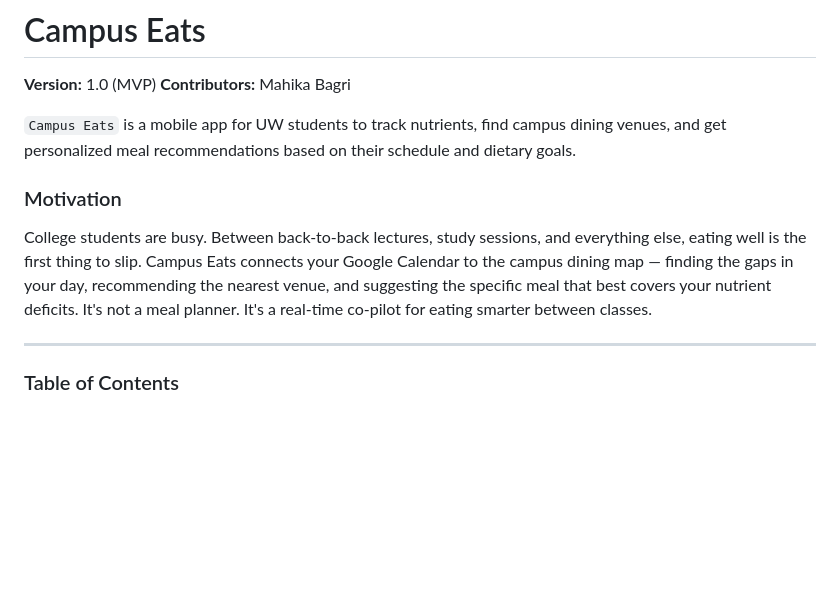
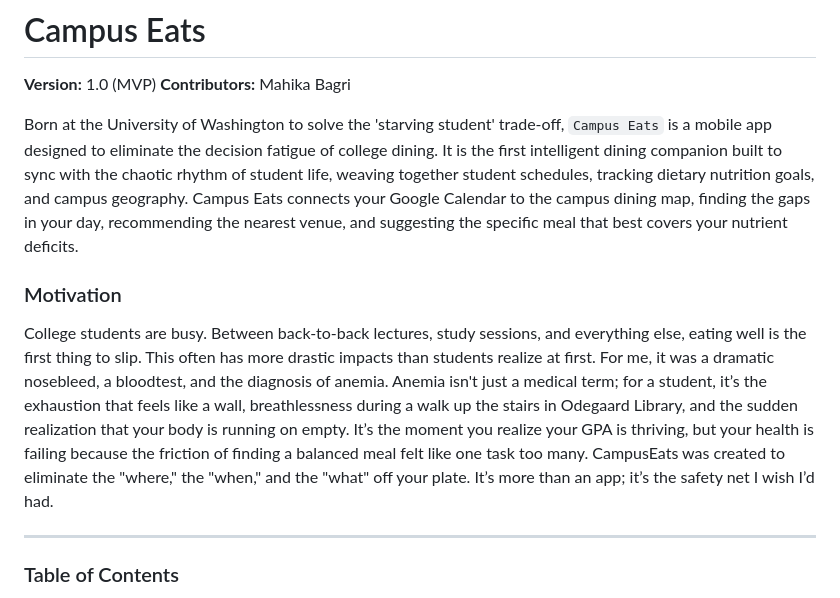
Before and after one commit to mbd-123-abc/CampusEats, a Markdown page: README.md, the part around the change. Rendered like a GitHub page; blank space fills up the shorter version.

```diff
--- a/README.md
+++ b/README.md
@@ -3,11 +3,11 @@
 **Version:** 1.0 (MVP)
 **Contributors:** Mahika Bagri
 
-`Campus Eats` is a mobile app for UW students to track nutrients, find campus dining venues, and get personalized meal recommendations based on their schedule and dietary goals.
+Born at the University of Washington to solve the 'starving student' trade-off, `Campus Eats` is a mobile app designed to eliminate the decision fatigue of college dining. It is the first intelligent dining companion built to sync with the chaotic rhythm of student life, weaving together student schedules, tracking dietary nutrition goals, and campus geography. Campus Eats connects your Google Calendar to the campus dining map, finding the gaps in your day, recommending the nearest venue, and suggesting the specific meal that best covers your nutrient deficits.
 
 ### Motivation
 
-College students are busy. Between back-to-back lectures, study sessions, and everything else, eating well is the first thing to slip. Campus Eats connects your Google Calendar to the campus dining map — finding the gaps in your day, recommending the nearest venue, and suggesting the specific meal that best covers your nutrient deficits. It's not a meal planner. It's a real-time co-pilot for eating smarter between classes.
+College students are busy. Between back-to-back lectures, study sessions, and everything else, eating well is the first thing to slip. This often has more drastic impacts than students realize at first. For me, it was a dramatic nosebleed, a bloodtest, and the diagnosis of anemia. Anemia isn't just a medical term; for a student, it’s the exhaustion that feels like a wall, breathlessness during a walk up the stairs in Odegaard Library, and the sudden realization that your body is running on empty. It’s the moment you realize your GPA is thriving, but your health is failing because the friction of finding a balanced meal felt like one task too many. CampusEats was created to eliminate the "where," the "when," and the "what" off your plate. It’s more than an app; it’s the safety net I wish I’d had.
 
 ---
 
```
